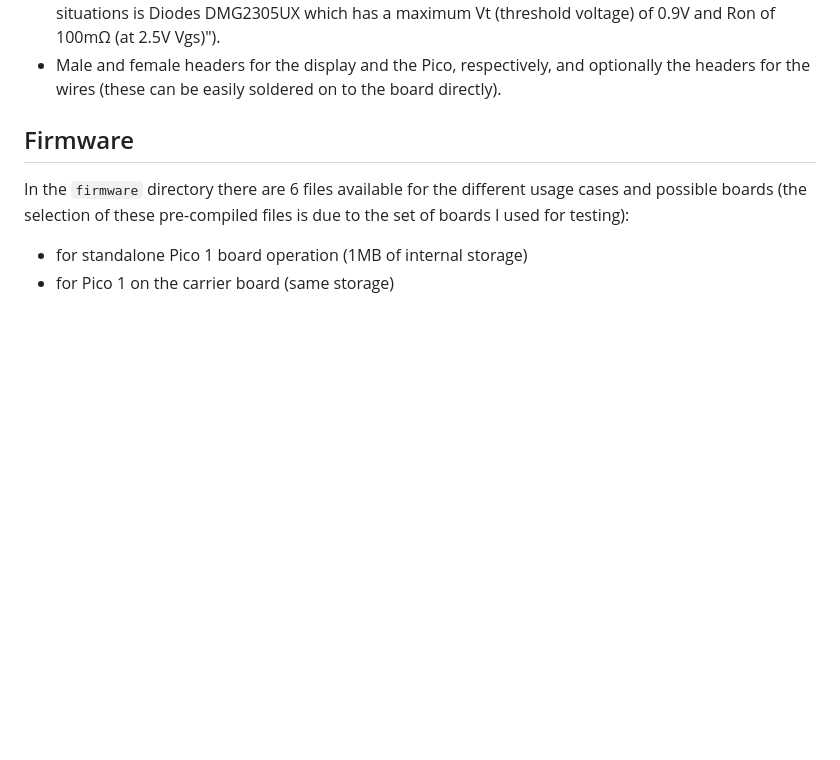
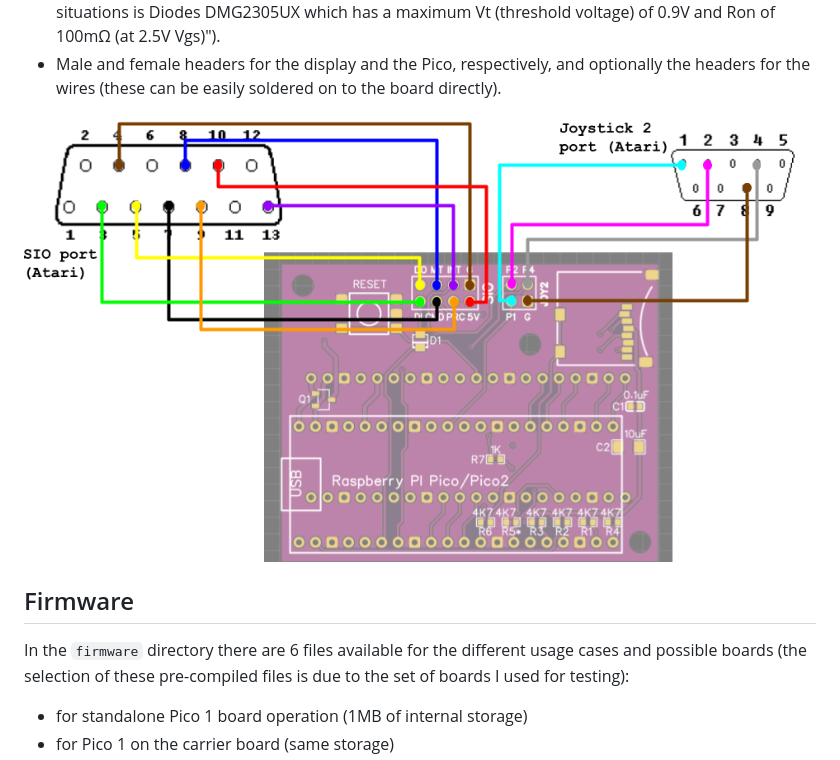
Before and after one commit to woj76/a8-pico-sio, a Markdown page: README.md, the part around one of its changes. Drawn GitHub-style; pictures changed too: images/board_connections.png (added); blank space fills up the shorter version.

```diff
--- a/README.md
+++ b/README.md
@@ -90,6 +90,8 @@ I assembled the board myself using a hot plate for the SMD parts, you can attemp
 * D1: BAT54J SOD-323F 30V 200mA
 * Q1: P-channel MOSFET AOSS21115C SOT-23 P-ch 20V 4.5A (The Raspberry Pico datasheet specifies the requirements for this MOSFET, I used this particular one that was available locally and matching these requirements. What the datasheet says in particular is "An example of a suitable P-MOSFET for most situations is Diodes DMG2305UX which has a maximum Vt (threshold voltage) of 0.9V and Ron of 100mΩ (at 2.5V Vgs)").
 * Male and female headers for the display and the Pico, respectively, and optionally the headers for the wires (these can be easily soldered on to the board directly).
+
+<img src="./images/board_connections.png" alt="Connections between the Pico board and Atari">
 
 ## Firmware
 
```
Also changed, not shown: other parts of README.md (+1 -1 lines).
